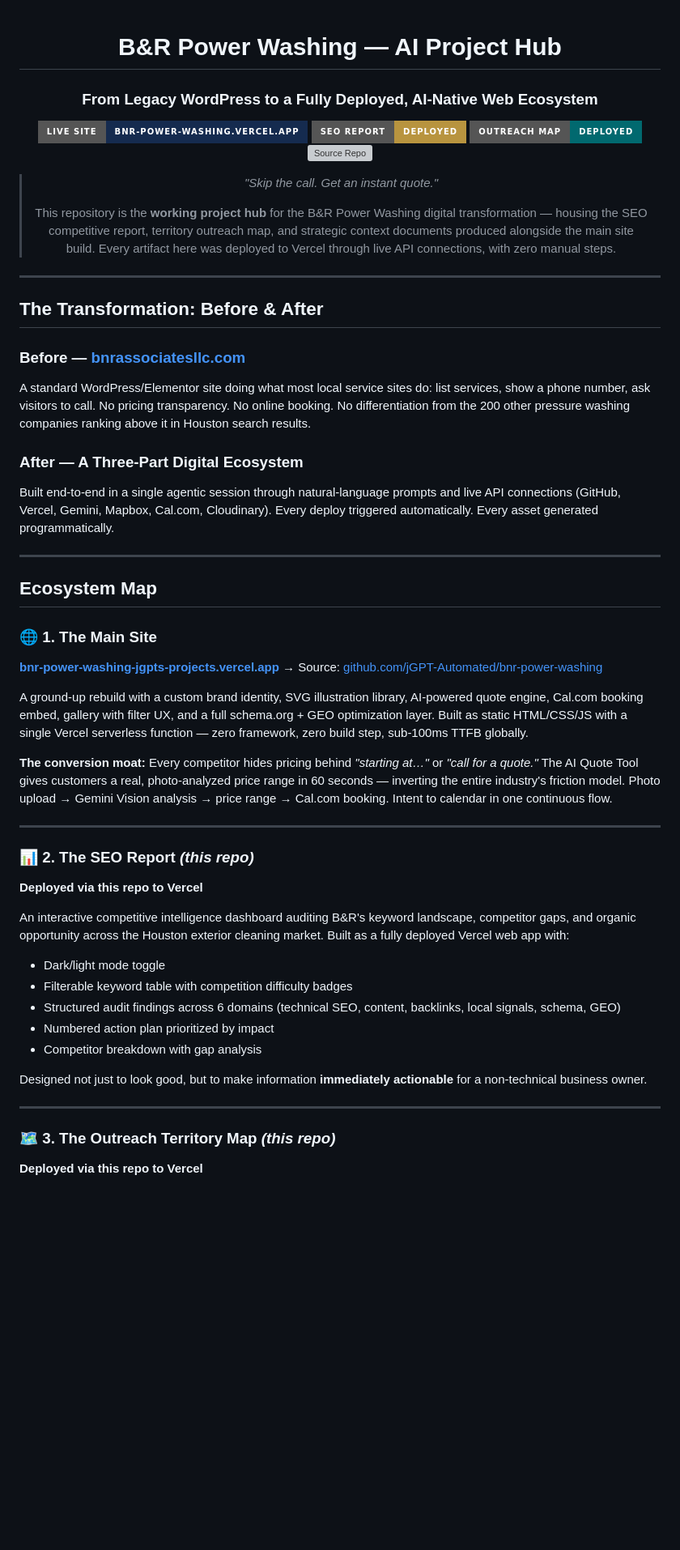
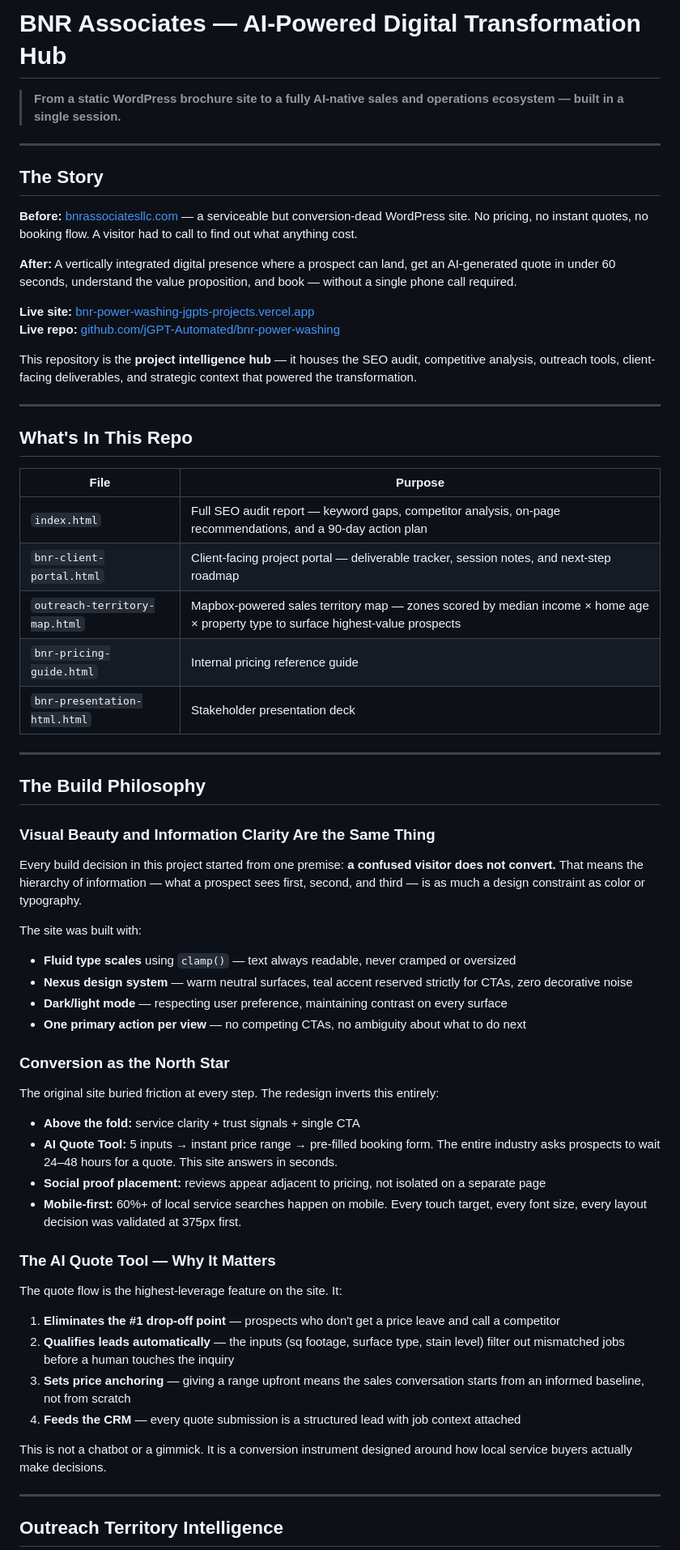
Before and after one commit to GenJess/bnr-seo-report, a Markdown page: README.md, the part around one of its changes. Shown at 81% size. Drawn GitHub-style; badges without logos; blank space fills up the shorter version; grey boxes are pictures that could not be loaded.

Commit message:
docs: rewrite README as full project hub — BNR digital transformation story

```diff
--- a/README.md
+++ b/README.md
@@ -1,61 +1,67 @@
-<div align="center">
+# BNR Associates — AI-Powered Digital Transformation Hub
 
-# B&R Power Washing — AI Project Hub
-
-### From Legacy WordPress to a Fully Deployed, AI-Native Web Ecosystem
-
-[![Main Site](https://img.shields.io/badge/Live_Site-bnr--power--washing.vercel.app-152B4F?style=for-the-badge&logo=vercel)](https://bnr-power-washing-jgpts-projects.vercel.app)
-[![SEO Report](https://img.shields.io/badge/SEO_Report-Deployed-B8943F?style=for-the-badge&logo=vercel)](https://bnr-seo-report.vercel.app)
-[![Outreach Map](https://img.shields.io/badge/Outreach_Map-Deployed-01696f?style=for-the-badge&logo=mapbox)](https://bnr-seo-report.vercel.app)
-[![Source Repo](https://img.shields.io/badge/Main_Repo-jGPT--Automated%2Fbnr--power--washing-181717?style=for-the-badge&logo=github)](https://github.com/jGPT-Automated/bnr-power-washing)
-
-> *"Skip the call. Get an instant quote."*
->
-> This repository is the **working project hub** for the B&R Power Washing digital transformation — housing the SEO competitive report, territory outreach map, and strategic context documents produced alongside the main site build. Every artifact here was deployed to Vercel through live API connections, with zero manual steps.
-
-</div>
+> **From a static WordPress brochure site to a fully AI-native sales and operations ecosystem — built in a single session.**
 
 ---
 
-## The Transformation: Before & After
+## The Story
 
-### Before — [bnrassociatesllc.com](https://bnrassociatesllc.com)
+**Before:** [bnrassociatesllc.com](https://bnrassociatesllc.com) — a serviceable but conversion-dead WordPress site. No pricing, no instant quotes, no booking flow. A visitor had to call to find out what anything cost.
 
-A standard WordPress/Elementor site doing what most local service sites do: list services, show a phone number, ask visitors to call. No pricing transparency. No online booking. No differentiation from the 200 other pressure washing companies ranking above it in Houston search results.
+**After:** A vertically integrated digital presence where a prospect can land, get an AI-generated quote in under 60 seconds, understand the value proposition, and book — without a single phone call required.
 
-### After — A Three-Part Digital Ecosystem
+**Live site:** [bnr-power-washing-jgpts-projects.vercel.app](https://bnr-power-washing-jgpts-projects.vercel.app)
+**Live repo:** [github.com/jGPT-Automated/bnr-power-washing](https://github.com/jGPT-Automated/bnr-power-washing)
 
-Built end-to-end in a single agentic session through natural-language prompts and live API connections (GitHub, Vercel, Gemini, Mapbox, Cal.com, Cloudinary). Every deploy triggered automatically. Every asset generated programmatically.
+This repository is the **project intelligence hub** — it houses the SEO audit, competitive analysis, outreach tools, client-facing deliverables, and strategic context that powered the transformation.
 
 ---
 
-## Ecosystem Map
+## What's In This Repo
 
-### 🌐 1. The Main Site
-**[bnr-power-washing-jgpts-projects.vercel.app](https://bnr-power-washing-jgpts-projects.vercel.app)**
-→ Source: [github.com/jGPT-Automated/bnr-power-washing](https://github.com/jGPT-Automated/bnr-power-washing)
-
-A ground-up rebuild with a custom brand identity, SVG illustration library, AI-powered quote engine, Cal.com booking embed, gallery with filter UX, and a full schema.org + GEO optimization layer. Built as static HTML/CSS/JS with a single Vercel serverless function — zero framework, zero build step, sub-100ms TTFB globally.
-
-**The conversion moat:** Every competitor hides pricing behind *"starting at…"* or *"call for a quote."* The AI Quote Tool gives customers a real, photo-analyzed price range in 60 seconds — inverting the entire industry's friction model. Photo upload → Gemini Vision analysis → price range → Cal.com booking. Intent to calendar in one continuous flow.
+| File | Purpose |
+|------|---------|
+| `index.html` | Full SEO audit report — keyword gaps, competitor analysis, on-page recommendations, and a 90-day action plan |
+| `bnr-client-portal.html` | Client-facing project portal — deliverable tracker, session notes, and next-step roadmap |
+| `outreach-territory-map.html` | Mapbox-powered sales territory map — zones scored by median income × home age × property type to surface highest-value prospects |
+| `bnr-pricing-guide.html` | Internal pricing reference guide |
+| `bnr-presentation-html.html` | Stakeholder presentation deck |
 
 ---
 
-### 📊 2. The SEO Report *(this repo)*
-**Deployed via this repo to Vercel**
+## The Build Philosophy
 
-An interactive competitive intelligence dashboard auditing B&R's keyword landscape, competitor gaps, and organic opportunity across the Houston exterior cleaning market. Built as a fully deployed Vercel web app with:
+### Visual Beauty and Information Clarity Are the Same Thing
 
-- Dark/light mode toggle
-- Filterable keyword table with competition difficulty badges
-- Structured audit findings across 6 domains (technical SEO, content, backlinks, local signals, schema, GEO)
-- Numbered action plan prioritized by impact
-- Competitor breakdown with gap analysis
+Every build decision in this project started from one premise: **a confused visitor does not convert.** That means the hierarchy of information — what a prospect sees first, second, and third — is as much a design constraint as color or typography.
 
-Designed not just to look good, but to make information **immediately actionable** for a non-technical business owner.
+The site was built with:
+- **Fluid type scales** using `clamp()` — text always readable, never cramped or oversized
+- **Nexus design system** — warm neutral surfaces, teal accent reserved strictly for CTAs, zero decorative noise
+- **Dark/light mode** — respecting user preference, maintaining contrast on every surface
+- **One primary action per view** — no competing CTAs, no ambiguity about what to do next
+
+### Conversion as the North Star
+
+The original site buried friction at every step. The redesign inverts this entirely:
+
+- **Above the fold:** service clarity + trust signals + single CTA
+- **AI Quote Tool:** 5 inputs → instant price range → pre-filled booking form. The entire industry asks prospects to wait 24–48 hours for a quote. This site answers in seconds.
+- **Social proof placement:** reviews appear adjacent to pricing, not isolated on a separate page
+- **Mobile-first:** 60%+ of local service searches happen on mobile. Every touch target, every font size, every layout decision was validated at 375px first.
+
+### The AI Quote Tool — Why It Matters
+
+The quote flow is the highest-leverage feature on the site. It:
+
+1. **Eliminates the #1 drop-off point** — prospects who don't get a price leave and call a competitor
+2. **Qualifies leads automatically** — the inputs (sq footage, surface type, stain level) filter out mismatched jobs before a human touches the inquiry
+3. **Sets price anchoring** — giving a range upfront means the sales conversation starts from an informed baseline, not from scratch
+4. **Feeds the CRM** — every quote submission is a structured lead with job context attached
+
+This is not a chatbot or a gimmick. It is a conversion instrument designed around how local service buyers actually make decisions.
 
 ---
 
-### 🗺️ 3. The Outreach Territory Map *(this repo)*
-**Deployed via this repo to Vercel**
+## Outreach Territory Intelligence
 
```
Also changed, not shown: other parts of README.md (+36 -90 lines).
